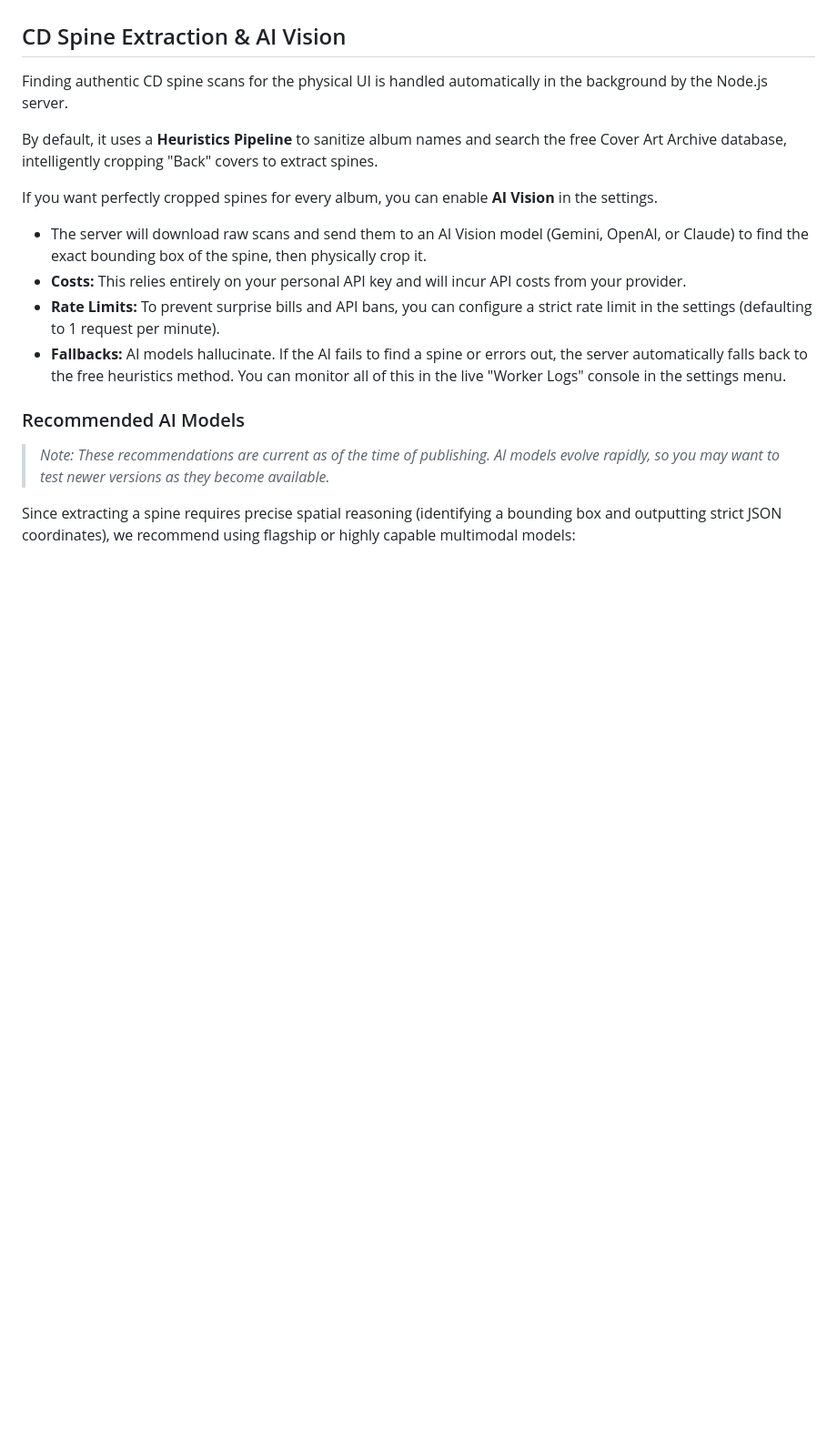
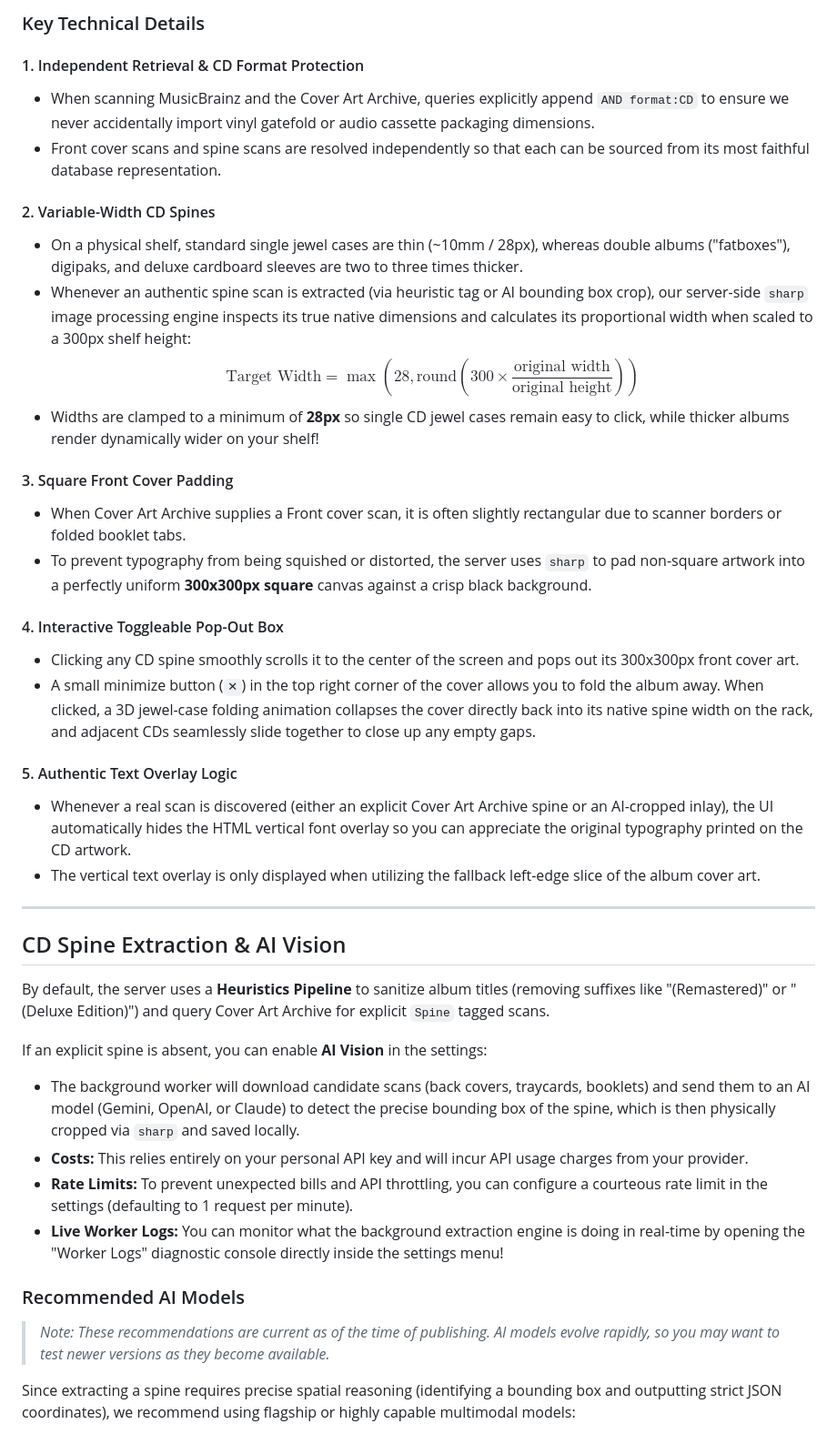
Before and after one commit to Adman1020/CD-Music-Display, a Markdown page: README.md, the part around one of its changes. Shown at 91% size. GitHub-like rendering; blank space fills up the shorter version.

Commit message:
Add artwork resolution diagram and detailed variable-width CD shelf section to README

```diff
--- a/README.md
+++ b/README.md
@@ -59,14 +91,38 @@ Because this app acts as a remote control for your Spotify account, you must cre
+### Key Technical Details
+
+#### 1. Independent Retrieval & CD Format Protection
+* When scanning MusicBrainz and the Cover Art Archive, queries explicitly append `AND format:CD` to ensure we never accidentally import vinyl gatefold or audio cassette packaging dimensions.
+* Front cover scans and spine scans are resolved independently so that each can be sourced from its most faithful database representation.
+
+#### 2. Variable-Width CD Spines
+* On a physical shelf, standard single jewel cases are thin (~10mm / 28px), whereas double albums ("fatboxes"), digipaks, and deluxe cardboard sleeves are two to three times thicker.
+* Whenever an authentic spine scan is extracted (via heuristic tag or AI bounding box crop), our server-side `sharp` image processing engine inspects its true native dimensions and calculates its proportional width when scaled to a 300px shelf height:
+  $$\text{Target Width} = \max\left(28, \text{round}\left(300 \times \frac{\text{original width}}{\text{original height}}\right)\right)$$
+* Widths are clamped to a minimum of **28px** so single CD jewel cases remain easy to click, while thicker albums render dynamically wider on your shelf!
+
+#### 3. Square Front Cover Padding
+* When Cover Art Archive supplies a Front cover scan, it is often slightly rectangular due to scanner borders or folded booklet tabs.
+* To prevent typography from being squished or distorted, the server uses `sharp` to pad non-square artwork into a perfectly uniform **300x300px square** canvas against a crisp black background.
+
+#### 4. Interactive Toggleable Pop-Out Box
+* Clicking any CD spine smoothly scrolls it to the center of the screen and pops out its 300x300px front cover art.
+* A small minimize button (`✕`) in the top right corner of the cover allows you to fold the album away. When clicked, a 3D jewel-case folding animation collapses the cover directly back into its native spine width on the rack, and adjacent CDs seamlessly slide together to close up any empty gaps.
+
+#### 5. Authentic Text Overlay Logic
+* Whenever a real scan is discovered (either an explicit Cover Art Archive spine or an AI-cropped inlay), the UI automatically hides the HTML vertical font overlay so you can appreciate the original typography printed on the CD artwork.
+* The vertical text overlay is only displayed when utilizing the fallback left-edge slice of the album cover art.
+
+---
+
 ## CD Spine Extraction & AI Vision
 
-Finding authentic CD spine scans for the physical UI is handled automatically in the background by the Node.js server.
+By default, the server uses a **Heuristics Pipeline** to sanitize album titles (removing suffixes like "(Remastered)" or "(Deluxe Edition)") and query Cover Art Archive for explicit `Spine` tagged scans.
 
-By default, it uses a **Heuristics Pipeline** to sanitize album names and search the free Cover Art Archive database, intelligently cropping "Back" covers to extract spines.
-
-If you want perfectly cropped spines for every album, you can enable **AI Vision** in the settings.
-- The server will download raw scans and send them to an AI Vision model (Gemini, OpenAI, or Claude) to find the exact bounding box of the spine, then physically crop it.
-- **Costs:** This relies entirely on your personal API key and will incur API costs from your provider.
-- **Rate Limits:** To prevent surprise bills and API bans, you can configure a strict rate limit in the settings (defaulting to 1 request per minute).
-- **Fallbacks:** AI models hallucinate. If the AI fails to find a spine or errors out, the server automatically falls back to the free heuristics method. You can monitor all of this in the live "Worker Logs" console in the settings menu.
+If an explicit spine is absent, you can enable **AI Vision** in the settings:
+- The background worker will download candidate scans (back covers, traycards, booklets) and send them to an AI model (Gemini, OpenAI, or Claude) to detect the precise bounding box of the spine, which is then physically cropped via `sharp` and saved locally.
+- **Costs:** This relies entirely on your personal API key and will incur API usage charges from your provider.
+- **Rate Limits:** To prevent unexpected bills and API throttling, you can configure a courteous rate limit in the settings (defaulting to 1 request per minute).
+- **Live Worker Logs:** You can monitor what the background extraction engine is doing in real-time by opening the "Worker Logs" diagnostic console directly inside the settings menu!
 
 ### Recommended AI Models
 > *Note: These recommendations are current as of the time of publishing. AI models evolve rapidly, so you may want to test newer versions as they become available.*
```
Also changed, not shown: other parts of README.md (+32 -0 lines).
